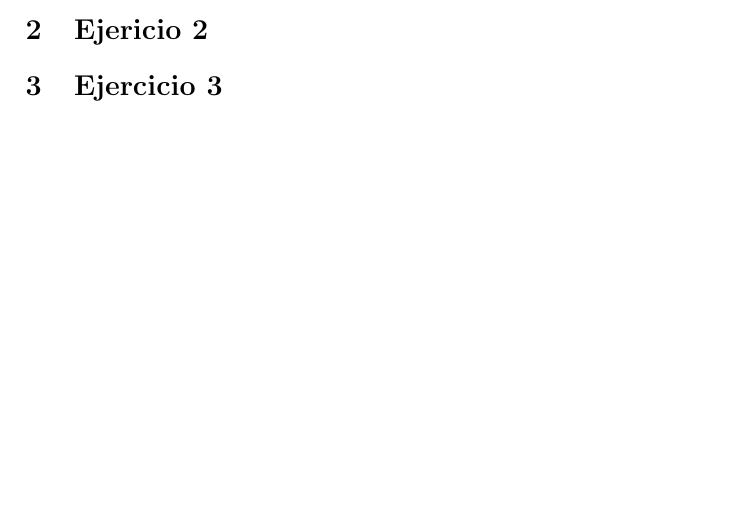
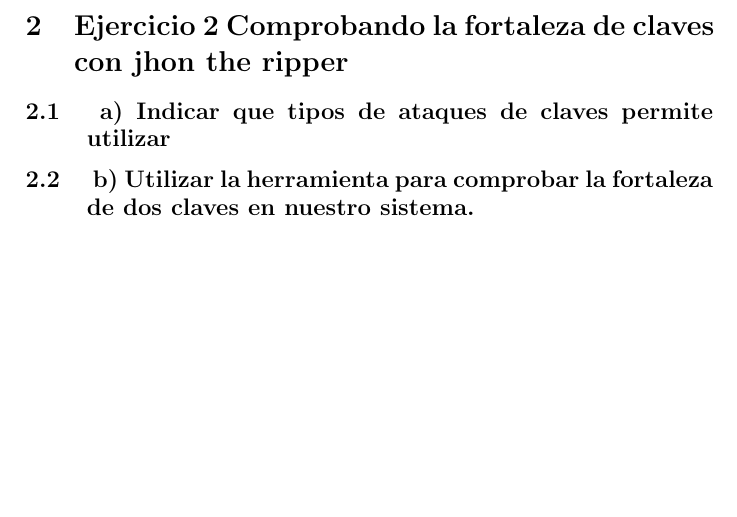
Before and after one commit to caballeroalba/Practicas_SSO, a LaTeX document (practica 3 SSO.tex): part of page 5 of 5 before the commit and part of page 6 of 6 after it, cut at the place of the change. Compiled offline with pdfLaTeX.

Commit message:
Avance en la práctica

```diff
--- a/practica 3 SSO.tex
+++ b/practica 3 SSO.tex
@@ -178,10 +178,13 @@
 
 \end{enumerate}
 
-\section{Ejericio  2 }
+\section{Ejercicio 2  Comprobando la fortaleza de claves con jhon the ripper}
+
+\subsection{ a) Indicar que tipos de ataques de claves permite utilizar }
+
+
+\subsection{ b) Utilizar la herramienta para comprobar la fortaleza de dos claves en nuestro sistema.}
 
 
 
-\section{Ejercicio 3}
-
 \end{document}
```
Also changed, not shown: practica 3 SSO.tex (2 more changed lines).
